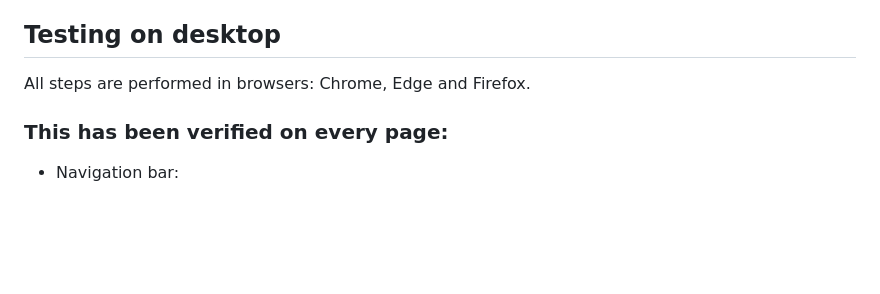
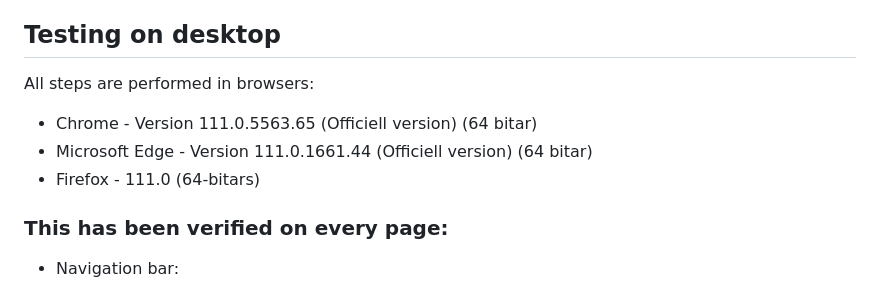
Before and after one commit to mariaarnesson/portfolio1-guitars_history-website, a Markdown page: testing.md, the part around one of its changes. Drawn GitHub-style; blank space fills up the shorter version.

Commit message:
Added version to browsers to testing on desktop on testing.md

```diff
--- a/testing.md
+++ b/testing.md
@@ -75,7 +75,10 @@ Here is a detailed description of how manual testing is performed:
 
 
 ## Testing on desktop
-All steps are performed in browsers: Chrome, Edge and Firefox.
+All steps are performed in browsers:
+ - Chrome - Version 111.0.5563.65 (Officiell version) (64 bitar)
+ - Microsoft Edge - Version 111.0.1661.44 (Officiell version) (64 bitar)
+ - Firefox - 111.0 (64-bitars)
 
 ### This has been verified on every page:
 - Navigation bar:
```
Also changed, not shown: other parts of testing.md (+1 -1 lines).
